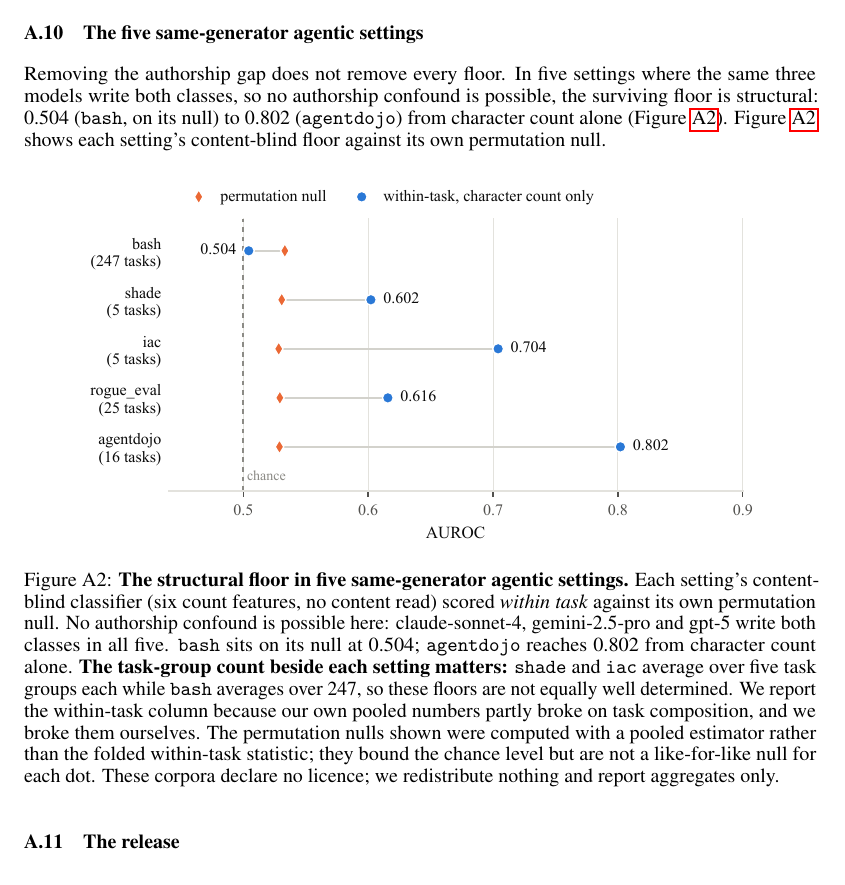
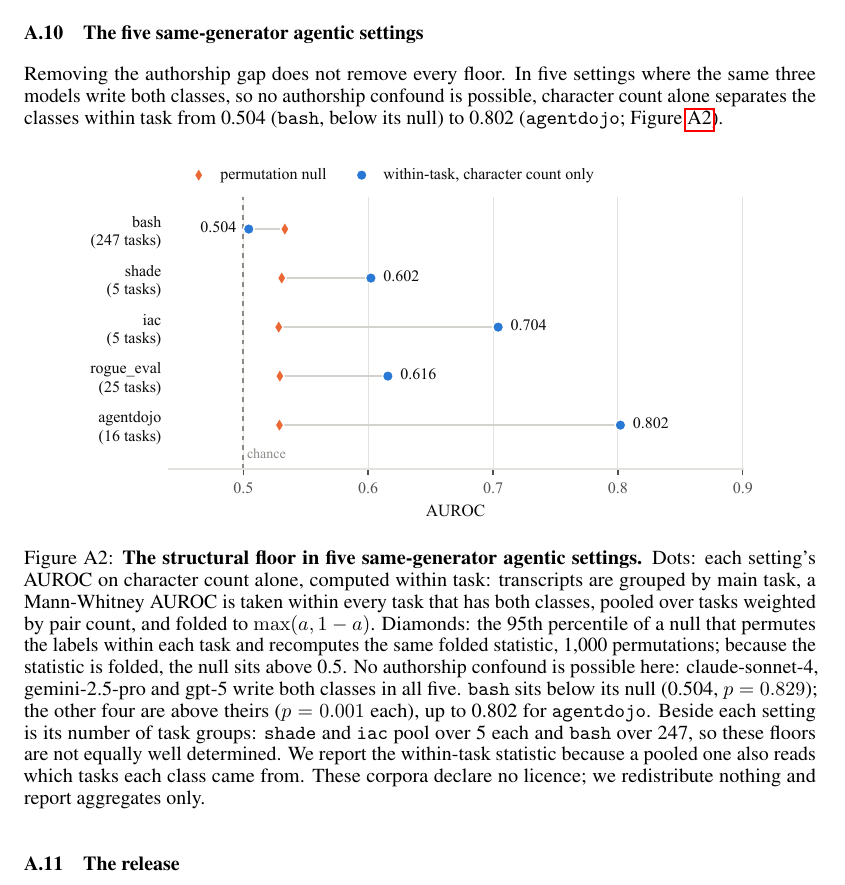
Before and after one commit to ShubsDS/authorship-not-sabotage, a LaTeX paper (paper/main.tex): part of page 10 of 11, cut so that both start at the same text. Compiled offline with pdfLaTeX.

Commit message:
Appendix: F2 caption on the within-task nulls and the plotted statistic (plan A5, A8, B)
The caption said the dots come from "six count features" and that the nulls
were computed with a pooled estimator and are not a like-for-like null.
Both are now wrong. The plotted value is matched.py's within-task column:
a Mann-Whitney AUROC on character count alone, taken within each main task,
pooled over tasks by pair count and folded to max(a, 1-a). The nulls are
floors2.py's within-task permutation nulls of that same folded statistic,
1,000 permutations (../agentic/within_task_null.json): bash sits below its
null (0.504, p = 0.829), the other four are above theirs at p = 0.001.

New macros bashFloorP, agenticFloorP, bashTasks, shadeTasks (same JSON).
The subsection's lead paragraph no longer repeats the caption, and the
"we broke them ourselves" sentence is replaced by a plain reason for the
within-task statistic.

Co-Authored-By: Claude Opus 5.5 <noreply@anthropic.com>

```diff
--- a/paper/main.tex
+++ b/paper/main.tex
@@ -359,6 +359,10 @@
 \newcommand{\tfidfKoranBoundaryCount}{2}\newcommand{\nocodeCVBoundaryCount}{1}
 \newcommand{\nocodeHeldoutClearCount}{10}\newcommand{\nocodeHeldoutBoundaryCount}{3}
 \newcommand{\nocodeOutsideFourBoundaryCount}{1}\newcommand{\nocodeHeldoutN}{413}
+% F2: within-task permutation nulls of the plotted statistic, and task-group counts
+% (../agentic/within_task_null.json; every setting but bash has p = 0.001).
+\newcommand{\bashFloorP}{0.829}\newcommand{\agenticFloorP}{0.001}
+\newcommand{\bashTasks}{247}\newcommand{\shadeTasks}{5}
 
 \title{A Same-Generator Corpus and Classifier Floors\\for AI-Control Monitor Evaluation}
 
@@ -957,27 +961,26 @@ single-shot firing rate belongs to the protocol and not to either model, since
 \subsection{The five same-generator agentic settings}
 \label{app:agentic}
 Removing the authorship gap does not remove every floor. In five settings where the same three
-models write both classes, so no authorship confound is possible, the surviving floor is
-structural: \bashFloor{} (\texttt{bash}, on its null) to \agentdojoFloor{}
-(\texttt{agentdojo}) from character count alone (Figure~\ref{fig:corpora}).
-Figure~\ref{fig:corpora} shows each setting's content-blind floor against its own
-permutation null.
+models write both classes, so no authorship confound is possible, character count alone
+separates the classes within task from \bashFloor{} (\texttt{bash}, below its null) to
+\agentdojoFloor{} (\texttt{agentdojo}; Figure~\ref{fig:corpora}).
 
 \begin{figure}[h]\centering
 \includegraphics[width=0.86\linewidth]{f2-corpus-floors.pdf}
-\caption{\textbf{The structural floor in five same-generator agentic settings.} Each
-setting's content-blind classifier (six count features, no content read) scored
-\emph{within task} against its own permutation null. No authorship confound is possible
-here: claude-sonnet-4, gemini-2.5-pro and gpt-5 write both classes in all five.
-\texttt{bash} sits on its null at \bashFloor{}; \texttt{agentdojo} reaches
-\agentdojoFloor{} from character count alone. \textbf{The task-group count beside each
-setting matters:} \texttt{shade} and \texttt{iac} average over five task groups each while
-\texttt{bash} averages over 247, so these floors are not equally well determined. We report
-the within-task column because our own pooled numbers partly broke on task composition,
-and we broke them ourselves. The permutation nulls shown were computed with a pooled
-estimator rather than the folded within-task statistic; they bound the chance level but
-are not a like-for-like null for each dot. These corpora declare no licence; we
-redistribute nothing and report aggregates only.}
+\caption{\textbf{The structural floor in five same-generator agentic settings.} Dots: each
+setting's AUROC on character count alone, computed within task: transcripts are grouped by
+main task, a Mann-Whitney AUROC is taken within every task that has both classes, pooled over
+tasks weighted by pair count, and folded to $\max(a, 1-a)$. Diamonds: the 95th percentile of a
+null that permutes the labels within each task and recomputes the same folded statistic,
+\permReps{} permutations; because the statistic is folded, the null sits above 0.5. No
+authorship confound is possible here: claude-sonnet-4, gemini-2.5-pro and gpt-5 write both
+classes in all five. \texttt{bash} sits below its null (\bashFloor{}, $p = \bashFloorP{}$);
+the other four are above theirs ($p = \agenticFloorP{}$ each), up to \agentdojoFloor{} for
+\texttt{agentdojo}. Beside each setting is its number of task groups: \texttt{shade} and
+\texttt{iac} pool over \shadeTasks{} each and \texttt{bash} over \bashTasks{}, so these floors
+are not equally well determined. We report the within-task
+statistic because a pooled one also reads which tasks each class came from. These corpora
+declare no licence; we redistribute nothing and report aggregates only.}
 \label{fig:corpora}
 \end{figure}
 
```
